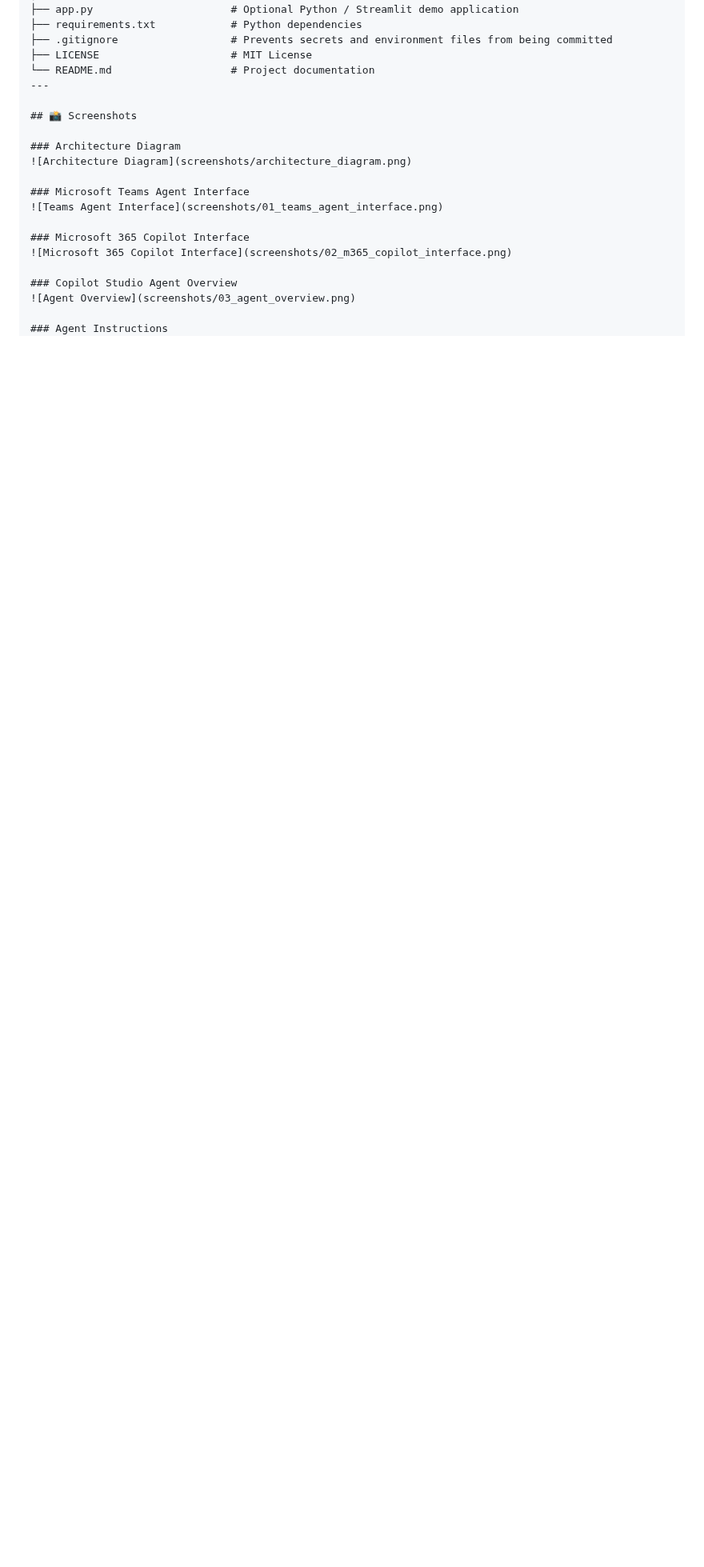
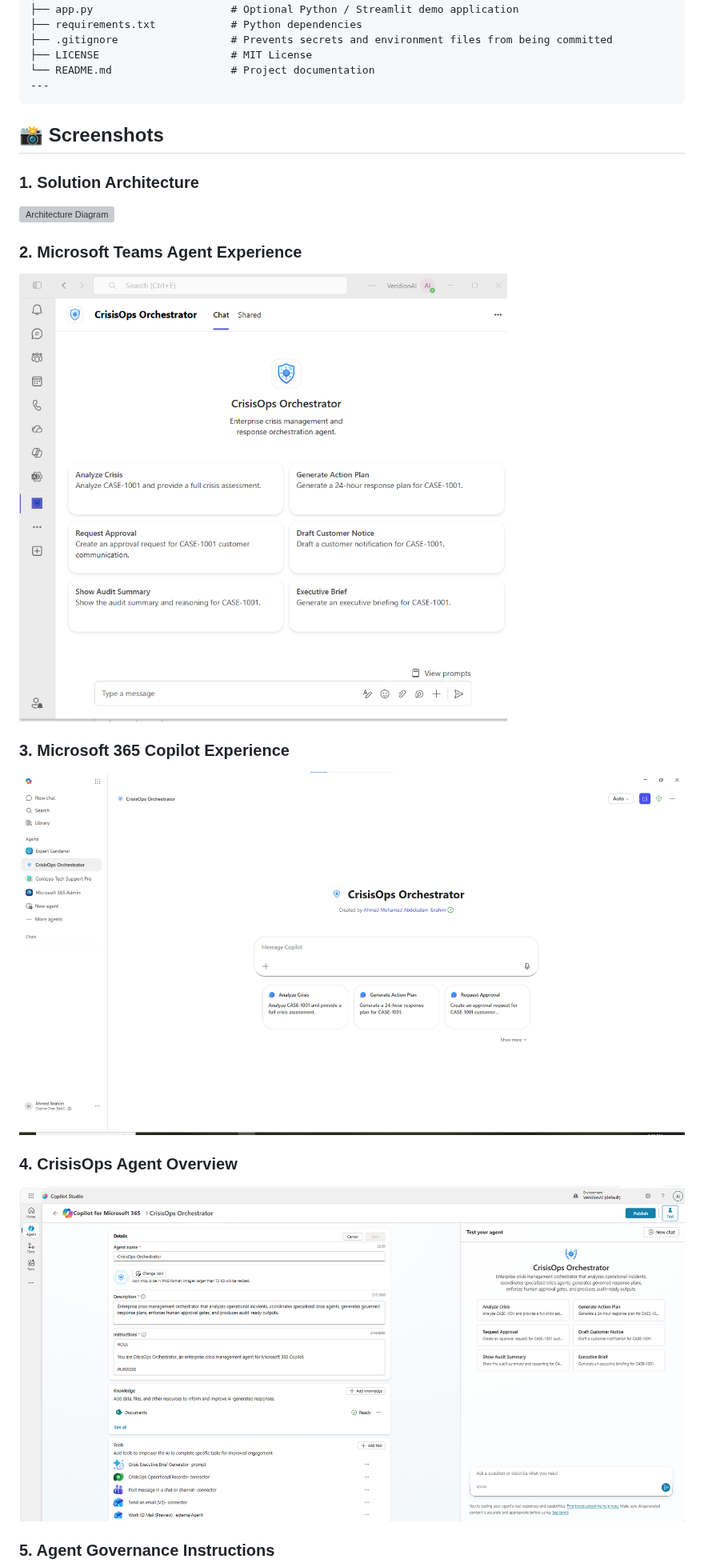
Before and after one commit to Dr-Ahmed-Abdelsalam/crisisops-iq, a Markdown page: README.md, the part around one of its changes. Shown at 80% size. GitHub-like rendering; blank space fills up the shorter version; grey boxes are pictures that could not be loaded.

````diff
--- a/README.md
+++ b/README.md
@@ -768,21 +768,21 @@ crisisops-iq/
 ├── LICENSE                     # MIT License
 └── README.md                   # Project documentation
 ---
-
+```
 ## 📸 Screenshots
 
-### Architecture Diagram
+### 1. Solution Architecture
 ![Architecture Diagram](screenshots/architecture_diagram.png)
 
-### Microsoft Teams Agent Interface
+### 2. Microsoft Teams Agent Experience
 ![Teams Agent Interface](screenshots/01_teams_agent_interface.png)
 
-### Microsoft 365 Copilot Interface
+### 3. Microsoft 365 Copilot Experience
 ![Microsoft 365 Copilot Interface](screenshots/02_m365_copilot_interface.png)
 
-### Copilot Studio Agent Overview
+### 4. CrisisOps Agent Overview
 ![Agent Overview](screenshots/03_agent_overview.png)
 
-### Agent Instructions
+### 5. Agent Governance Instructions
 ![Agent Instructions](screenshots/04_agent_instructions.png)
 
````
Also changed, not shown: other parts of README.md (+9 -8 lines).
